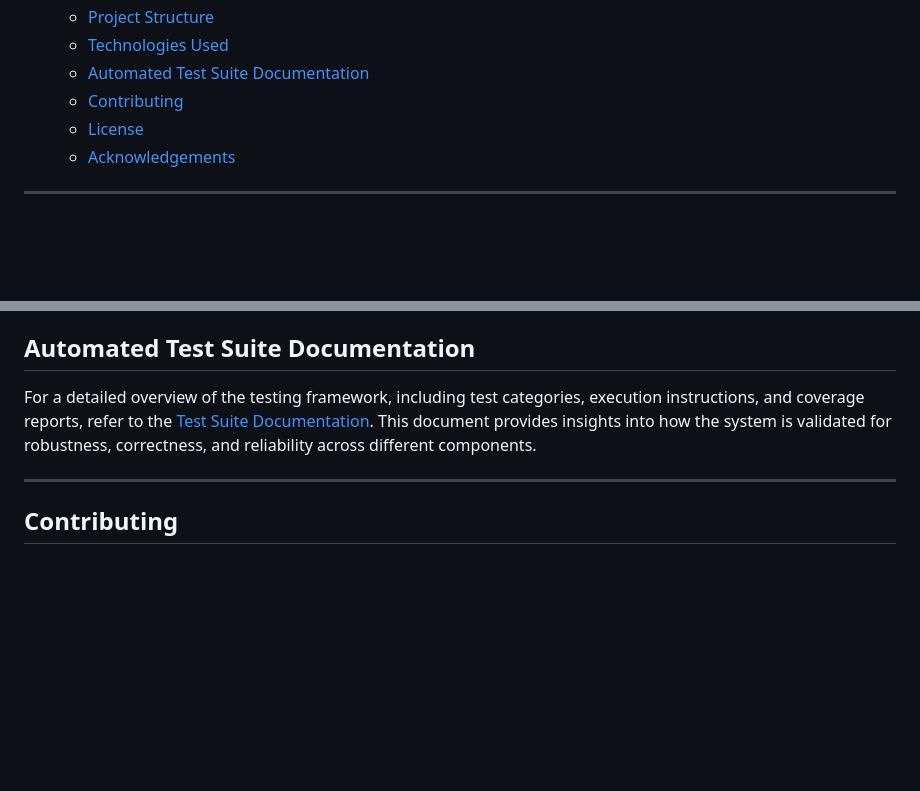
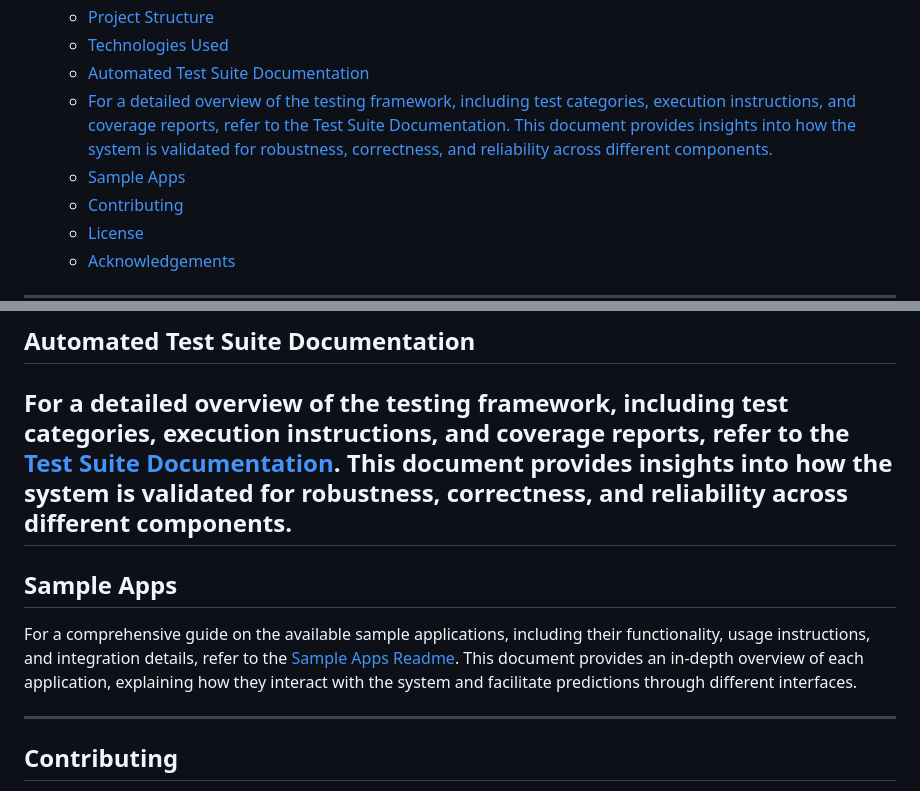
Before and after one commit to kjpou1/ml_project_template, a Markdown page: README.md, 2 parts joined by grey strips. Rendered like a GitHub page; blank space fills up the shorter version.

Commit message:
Add to the documentation for sample apps

```diff
--- a/README.md
+++ b/README.md
@@ -23,6 +23,8 @@ A scalable and modular template for machine learning projects, featuring CI/CD i
   - [Project Structure](#project-structure)
   - [Technologies Used](#technologies-used)
   - [Automated Test Suite Documentation](#automated-test-suite-documentation)
+  - [For a detailed overview of the testing framework, including test categories, execution instructions, and coverage reports, refer to the Test Suite Documentation. This document provides insights into how the system is validated for robustness, correctness, and reliability across different components.](#for-a-detailed-overview-of-the-testing-framework-including-test-categories-execution-instructions-and-coverage-reports-refer-to-the-test-suite-documentation-this-document-provides-insights-into-how-the-system-is-validated-for-robustness-correctness-and-reliability-across-different-components)
+  - [Sample Apps](#sample-apps)
   - [Contributing](#contributing)
   - [License](#license)
   - [Acknowledgements](#acknowledgements)
@@ -195,6 +197,10 @@ ml_project_template/
 ## Automated Test Suite Documentation
 
 For a detailed overview of the testing framework, including test categories, execution instructions, and coverage reports, refer to the [Test Suite Documentation](tests/README.md). This document provides insights into how the system is validated for robustness, correctness, and reliability across different components.
+---
+## Sample Apps
+
+For a comprehensive guide on the available sample applications, including their functionality, usage instructions, and integration details, refer to the [Sample Apps Readme](SAMPLE_APP_README.md). This document provides an in-depth overview of each application, explaining how they interact with the system and facilitate predictions through different interfaces.
 
 ---
 
```
